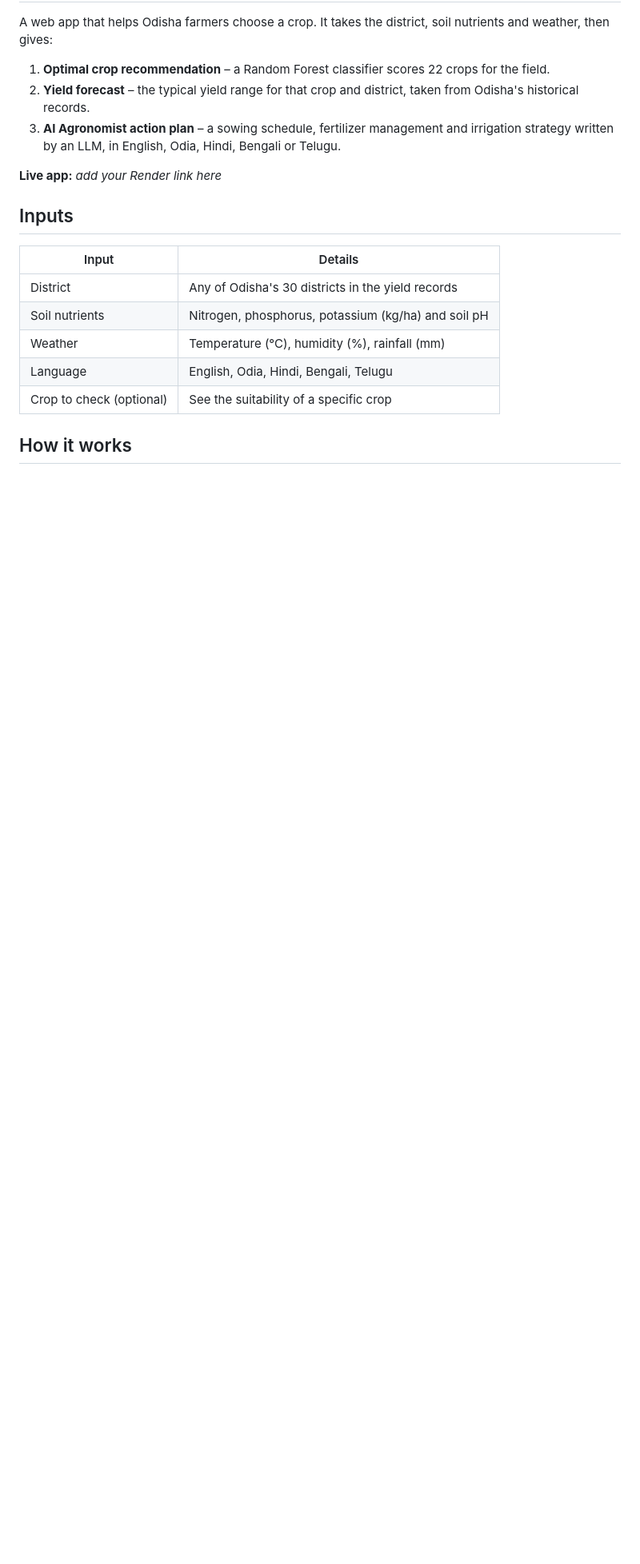
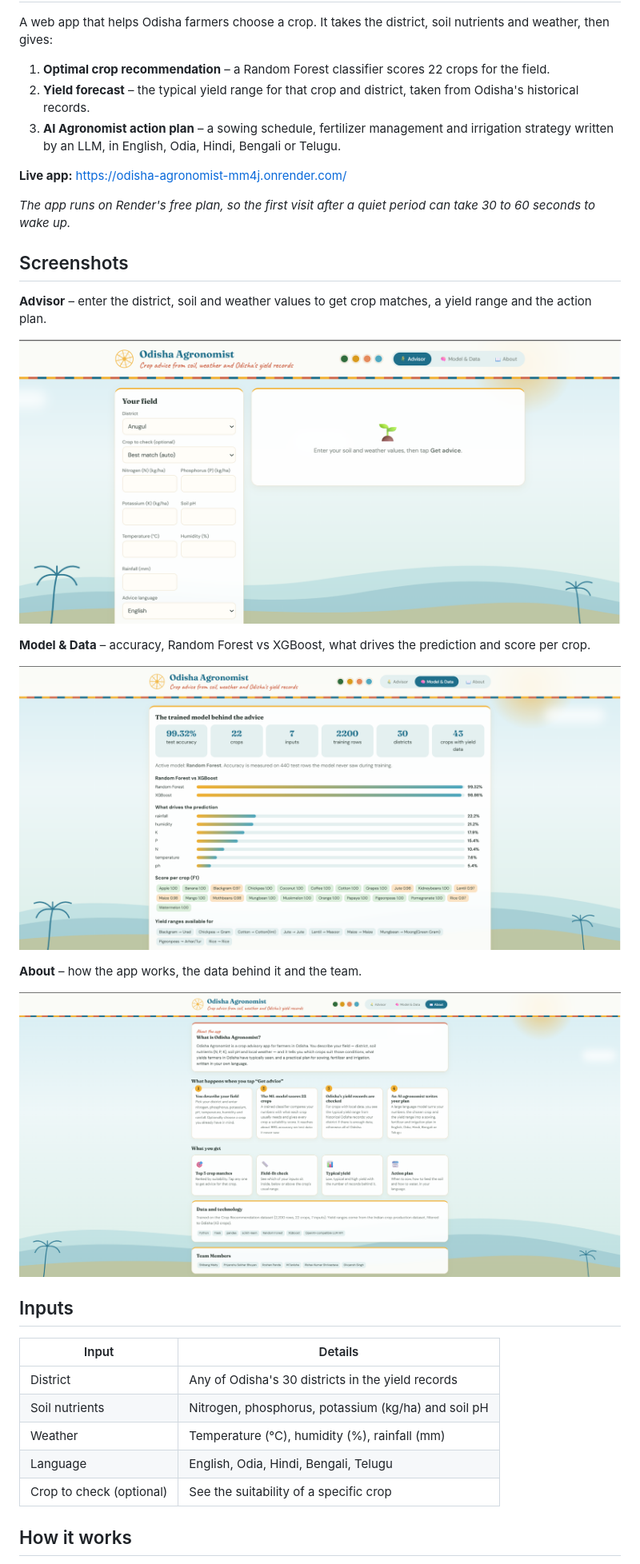
Before and after one commit to shibangmaity/Odisha_Agronomist, a Markdown page: README.md, the part around one of its changes. Shown at 80% size. GitHub-like rendering; blank space fills up the shorter version.

```diff
--- a/README.md
+++ b/README.md
@@ -6,7 +6,23 @@ A web app that helps Odisha farmers choose a crop. It takes the district, soil n
 2. **Yield forecast** – the typical yield range for that crop and district, taken from Odisha's historical records.
 3. **AI Agronomist action plan** – a sowing schedule, fertilizer management and irrigation strategy written by an LLM, in English, Odia, Hindi, Bengali or Telugu.
 
-**Live app:** _add your Render link here_
+**Live app:** https://odisha-agronomist-mm4j.onrender.com/
+
+_The app runs on Render's free plan, so the first visit after a quiet period can take 30 to 60 seconds to wake up._
+
+## Screenshots
+
+**Advisor** – enter the district, soil and weather values to get crop matches, a yield range and the action plan.
+
+![Advisor tab](screenshots/1no.png)
+
+**Model & Data** – accuracy, Random Forest vs XGBoost, what drives the prediction and score per crop.
+
+![Model and Data tab](screenshots/2no.png)
+
+**About** – how the app works, the data behind it and the team.
+
+![About tab](screenshots/3no.png)
 
 ## Inputs
 
```
Also changed, not shown: other parts of README.md (+15 -8 lines).
